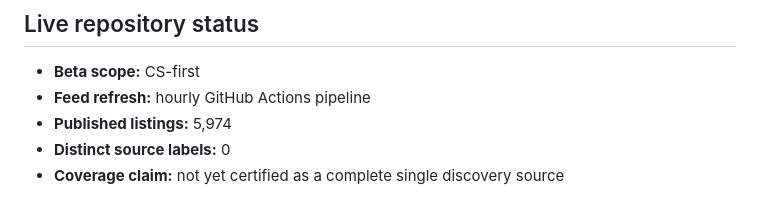
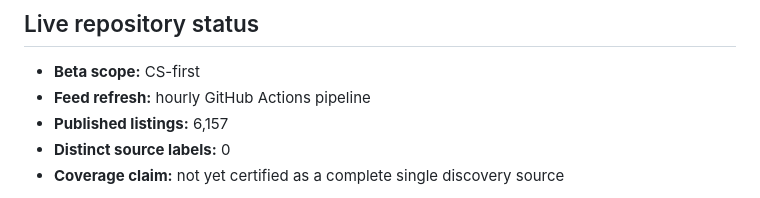
Before and after one commit to kaamilbadami/yartchives, a Markdown page: README.md, the part around the change. GitHub-like rendering.

Commit message:
chore: refresh feed audits

```diff
--- a/README.md
+++ b/README.md
@@ -24,7 +24,7 @@ Yartchives is built around that second problem. Apply Next prioritizes known opp
 <!-- yartchives-status:start -->
 - **Beta scope:** CS-first
 - **Feed refresh:** hourly GitHub Actions pipeline
-- **Published listings:** 5,974
+- **Published listings:** 6,157
 - **Distinct source labels:** 0
 - **Coverage claim:** not yet certified as a complete single discovery source
 <!-- yartchives-status:end -->
```
